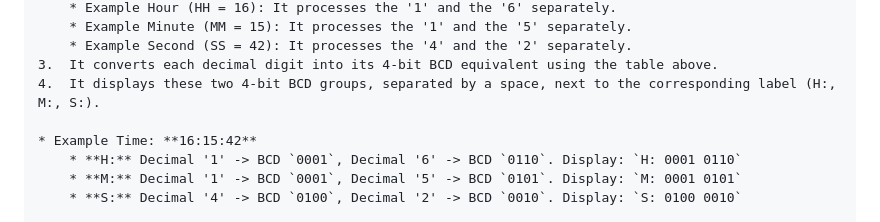
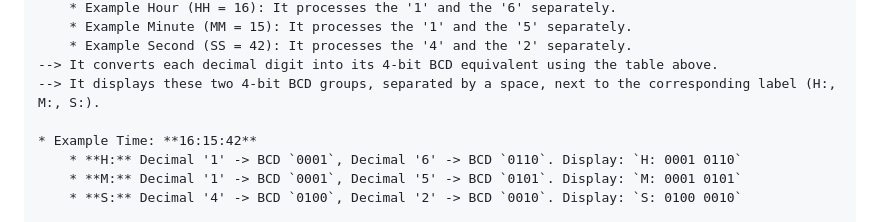
Before and after one commit to Professor-Codephreak/BinaryClock, a Markdown page: README.md, the part around one of its changes. GitHub-like rendering.

```diff
--- a/README.md
+++ b/README.md
@@ -51,8 +51,8 @@ Unlike standard binary which converts the entire number (e.g., decimal 23 -> bin
     * Example Hour (HH = 16): It processes the '1' and the '6' separately.
     * Example Minute (MM = 15): It processes the '1' and the '5' separately.
     * Example Second (SS = 42): It processes the '4' and the '2' separately.
-3.  It converts each decimal digit into its 4-bit BCD equivalent using the table above.
-4.  It displays these two 4-bit BCD groups, separated by a space, next to the corresponding label (H:, M:, S:).
+--> It converts each decimal digit into its 4-bit BCD equivalent using the table above.
+--> It displays these two 4-bit BCD groups, separated by a space, next to the corresponding label (H:, M:, S:).
 
 * Example Time: **16:15:42**
     * **H:** Decimal '1' -> BCD `0001`, Decimal '6' -> BCD `0110`. Display: `H: 0001 0110`
```
Also changed, not shown: other parts of README.md (+2 -2 lines).
